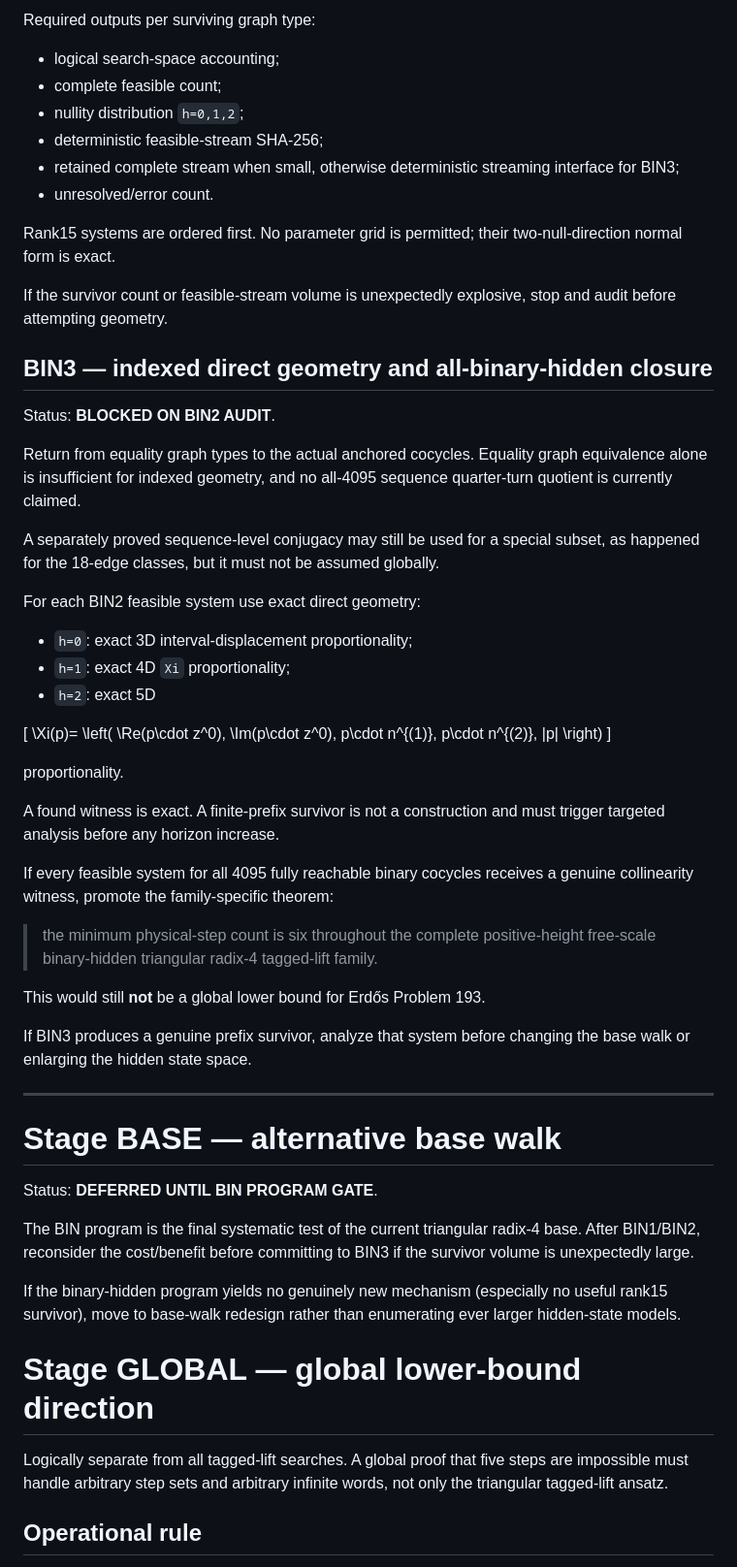
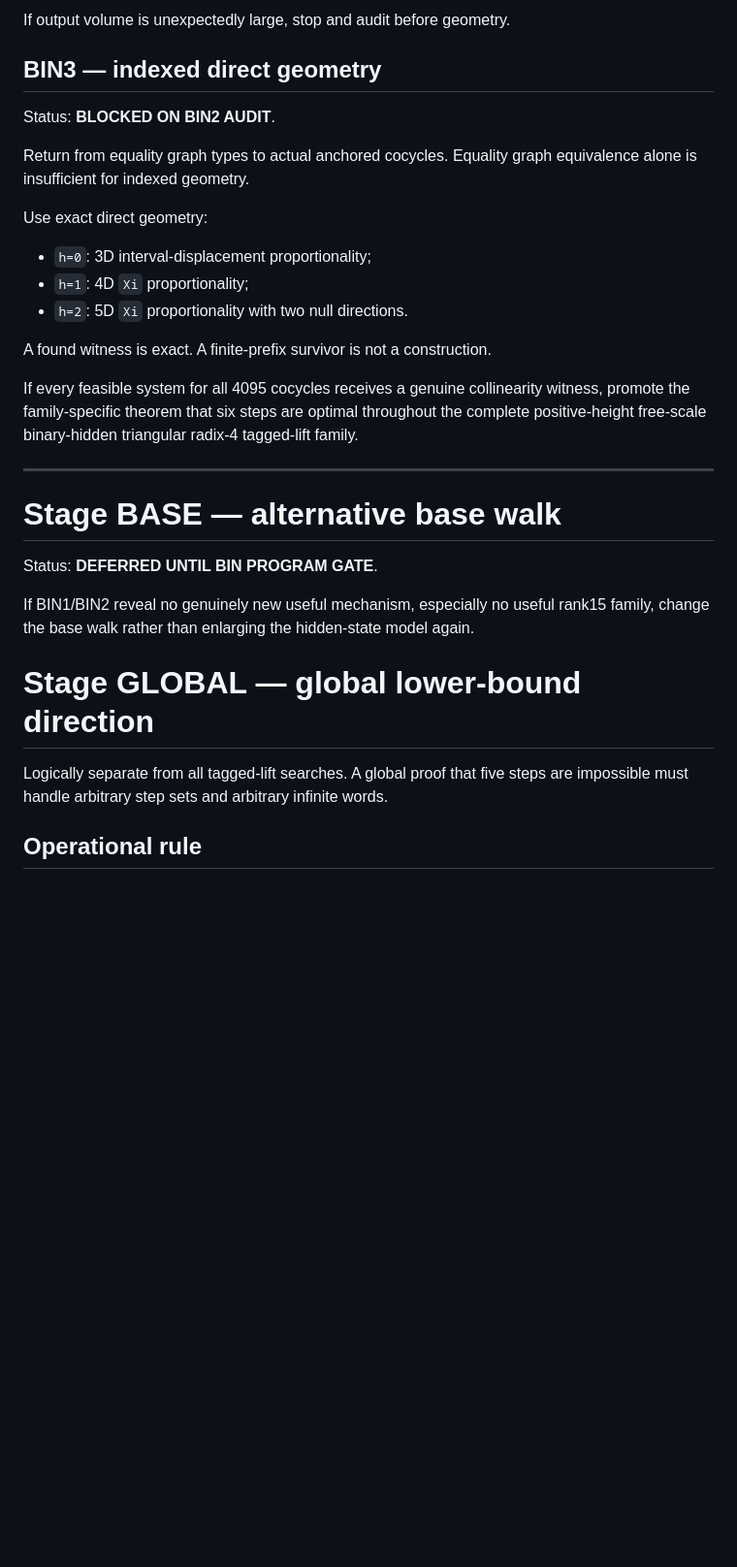
Before and after one commit to nyan-nyan-nyan-pyon/Erd-sProblem193, a Markdown page: docs/ROADMAP.md, the part around one of its changes. Shown at 97% size. GitHub-like rendering; blank space fills up the shorter version.

Commit message:
Advance roadmap to BIN1A

```diff
--- a/docs/ROADMAP.md
+++ b/docs/ROADMAP.md
@@ -203,53 +140,21 @@ Run complete exact-five equality classification only for the equality graph type
 
-Required outputs per surviving graph type:
+If output volume is unexpectedly large, stop and audit before geometry.
 
-- logical search-space accounting;
-- complete feasible count;
-- nullity distribution `h=0,1,2`;
-- deterministic feasible-stream SHA-256;
-- retained complete stream when small, otherwise deterministic streaming interface for BIN3;
-- unresolved/error count.
-
-Rank15 systems are ordered first. No parameter grid is permitted; their two-null-direction normal form is exact.
-
-If the survivor count or feasible-stream volume is unexpectedly explosive, stop and audit before attempting geometry.
-
-## BIN3 — indexed direct geometry and all-binary-hidden closure
+## BIN3 — indexed direct geometry
 
 Status: **BLOCKED ON BIN2 AUDIT**.
 
-Return from equality graph types to the actual anchored cocycles. Equality graph equivalence alone is insufficient for indexed geometry, and no all-4095 sequence quarter-turn quotient is currently claimed.
+Return from equality graph types to actual anchored cocycles. Equality graph equivalence alone is insufficient for indexed geometry.
 
-A separately proved sequence-level conjugacy may still be used for a special subset, as happened for the 18-edge classes, but it must not be assumed globally.
+Use exact direct geometry:
 
-For each BIN2 feasible system use exact direct geometry:
+- `h=0`: 3D interval-displacement proportionality;
+- `h=1`: 4D `Xi` proportionality;
+- `h=2`: 5D `Xi` proportionality with two null directions.
 
-- `h=0`: exact 3D interval-displacement proportionality;
-- `h=1`: exact 4D `Xi` proportionality;
-- `h=2`: exact 5D
+A found witness is exact. A finite-prefix survivor is not a construction.
 
-\[
-\Xi(p)=
-\left(
-\Re(p\cdot z^0),
-\Im(p\cdot z^0),
- p\cdot n^{(1)},
- p\cdot n^{(2)},
- |p|
-\right)
-\]
-
-proportionality.
-
-A found witness is exact. A finite-prefix survivor is not a construction and must trigger targeted analysis before any horizon increase.
-
-If every feasible system for all 4095 fully reachable binary cocycles receives a genuine collinearity witness, promote the family-specific theorem:
-
-> the minimum physical-step count is six throughout the complete positive-height free-scale binary-hidden triangular radix-4 tagged-lift family.
-
-This would still **not** be a global lower bound for Erdős Problem 193.
-
-If BIN3 produces a genuine prefix survivor, analyze that system before changing the base walk or enlarging the hidden state space.
+If every feasible system for all 4095 cocycles receives a genuine collinearity witness, promote the family-specific theorem that six steps are optimal throughout the complete positive-height free-scale binary-hidden triangular radix-4 tagged-lift family.
 
 ---
 
@@ -257,13 +162,11 @@ If BIN3 produces a genuine prefix survivor, analyze that system before changing
 
 Status: **DEFERRED UNTIL BIN PROGRAM GATE**.
 
-The BIN program is the final systematic test of the current triangular radix-4 base. After BIN1/BIN2, reconsider the cost/benefit before committing to BIN3 if the survivor volume is unexpectedly large.
-
-If the binary-hidden program yields no genuinely new mechanism (especially no useful rank15 survivor), move to base-walk redesign rather than enumerating ever larger hidden-state models.
+If BIN1/BIN2 reveal no genuinely new useful mechanism, especially no useful rank15 family, change the base walk rather than enlarging the hidden-state model again.
 
 # Stage GLOBAL — global lower-bound direction
 
-Logically separate from all tagged-lift searches. A global proof that five steps are impossible must handle arbitrary step sets and arbitrary infinite words, not only the triangular tagged-lift ansatz.
+Logically separate from all tagged-lift searches. A global proof that five steps are impossible must handle arbitrary step sets and arbitrary infinite words.
 
 ## Operational rule
 
```
Also changed, not shown: other parts of docs/ROADMAP.md (+52 -115 lines).
